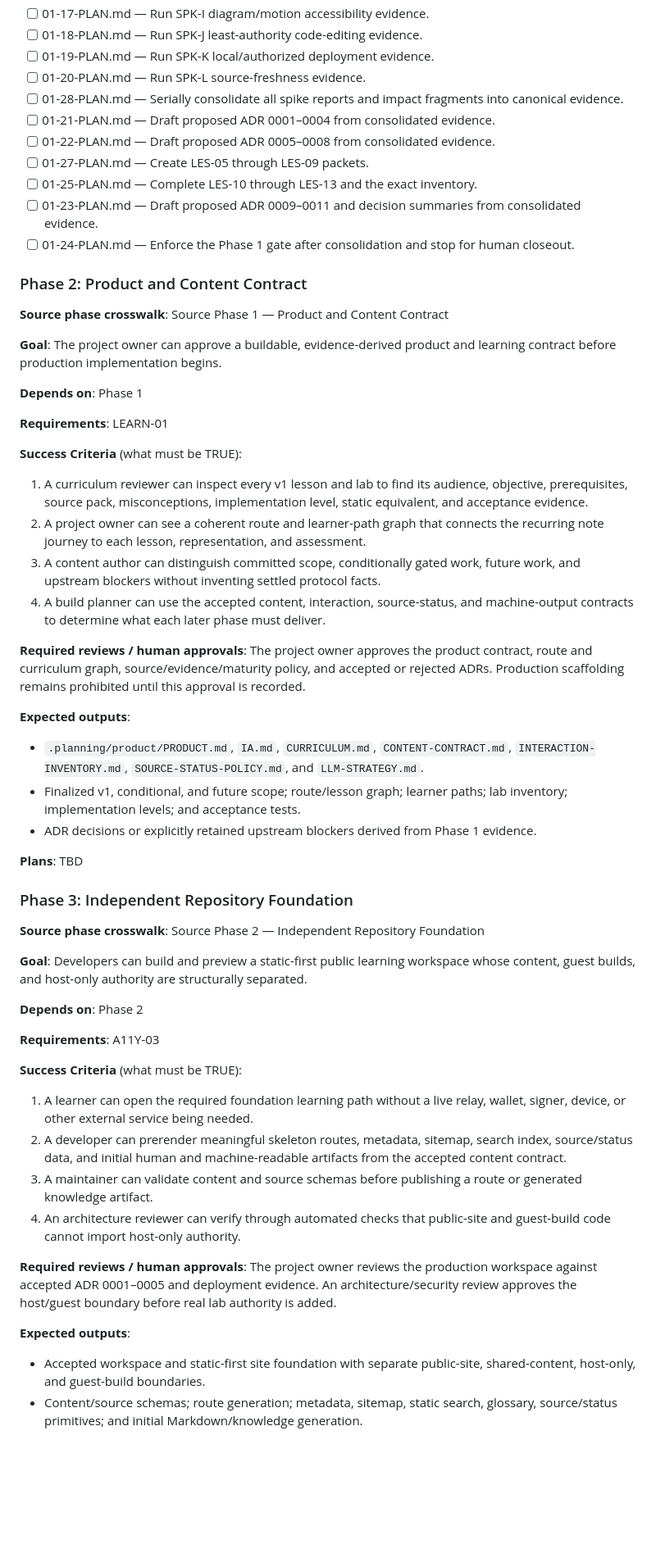
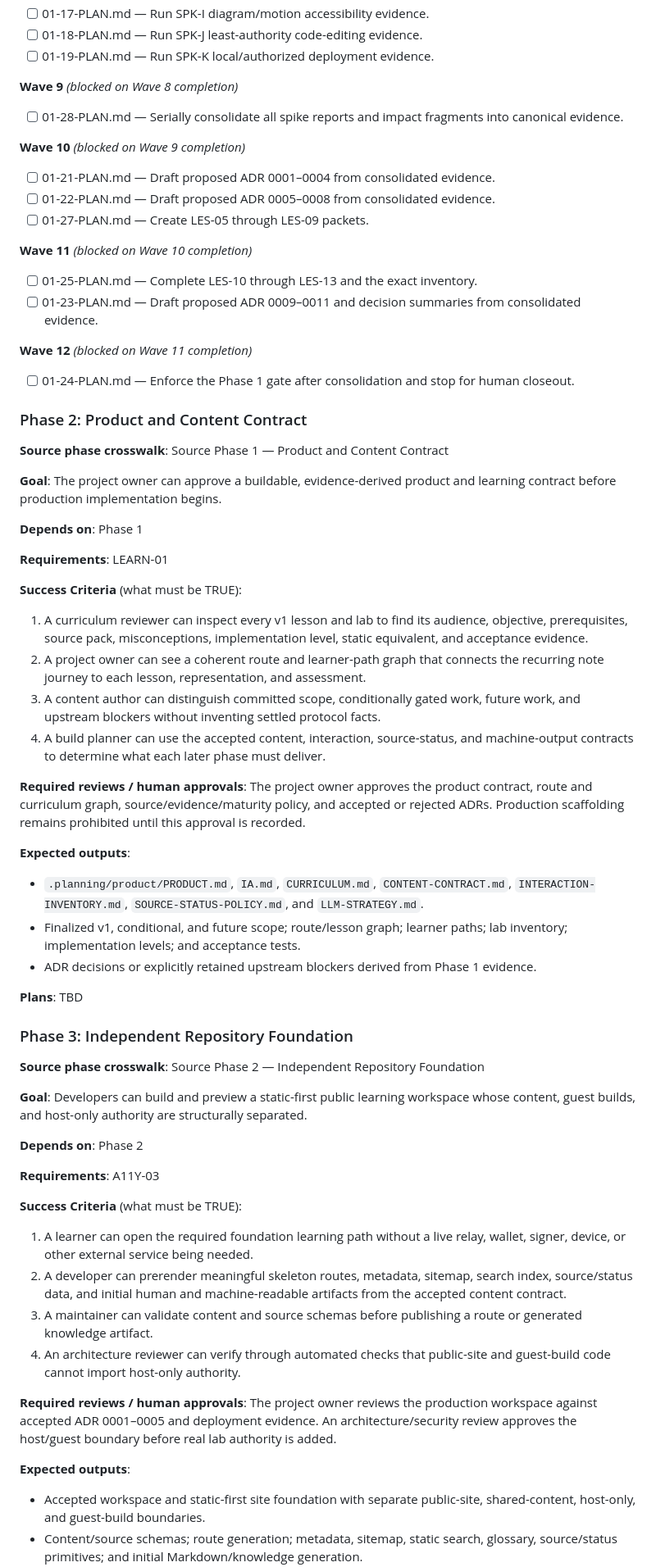
Before and after one commit to jodobear/learn-napplets, a Markdown page: .planning/ROADMAP.md, the part around one of its changes. Shown at 82% size. Drawn GitHub-style; blank space fills up the shorter version.

```diff
--- a/.planning/ROADMAP.md
+++ b/.planning/ROADMAP.md
@@ -78,16 +106,28 @@ Plans:
 - [ ] 01-17-PLAN.md — Run SPK-I diagram/motion accessibility evidence.
 - [ ] 01-18-PLAN.md — Run SPK-J least-authority code-editing evidence.
 - [ ] 01-19-PLAN.md — Run SPK-K local/authorized deployment evidence.
-- [ ] 01-20-PLAN.md — Run SPK-L source-freshness evidence.
+
+**Wave 9** *(blocked on Wave 8 completion)*
+
 - [ ] 01-28-PLAN.md — Serially consolidate all spike reports and impact fragments into canonical evidence.
+
+**Wave 10** *(blocked on Wave 9 completion)*
+
 - [ ] 01-21-PLAN.md — Draft proposed ADR 0001–0004 from consolidated evidence.
 - [ ] 01-22-PLAN.md — Draft proposed ADR 0005–0008 from consolidated evidence.
 - [ ] 01-27-PLAN.md — Create LES-05 through LES-09 packets.
+
+**Wave 11** *(blocked on Wave 10 completion)*
+
 - [ ] 01-25-PLAN.md — Complete LES-10 through LES-13 and the exact inventory.
 - [ ] 01-23-PLAN.md — Draft proposed ADR 0009–0011 and decision summaries from consolidated evidence.
+
+**Wave 12** *(blocked on Wave 11 completion)*
+
 - [ ] 01-24-PLAN.md — Enforce the Phase 1 gate after consolidation and stop for human closeout.
 
 ### Phase 2: Product and Content Contract
+
 **Source phase crosswalk**: Source Phase 1 — Product and Content Contract
 
 **Goal**: The project owner can approve a buildable, evidence-derived product and learning contract before production implementation begins.
@@ -97,6 +137,7 @@ Plans:
 **Requirements**: LEARN-01
 
 **Success Criteria** (what must be TRUE):
+
   1. A curriculum reviewer can inspect every v1 lesson and lab to find its audience, objective, prerequisites, source pack, misconceptions, implementation level, static equivalent, and acceptance evidence.
   2. A project owner can see a coherent route and learner-path graph that connects the recurring note journey to each lesson, representation, and assessment.
   3. A content author can distinguish committed scope, conditionally gated work, future work, and upstream blockers without inventing settled protocol facts.
@@ -105,6 +146,7 @@ Plans:
 **Required reviews / human approvals**: The project owner approves the product contract, route and curriculum graph, source/evidence/maturity policy, and accepted or rejected ADRs. Production scaffolding remains prohibited until this approval is recorded.
 
 **Expected outputs**:
+
 - `.planning/product/PRODUCT.md`, `IA.md`, `CURRICULUM.md`, `CONTENT-CONTRACT.md`, `INTERACTION-INVENTORY.md`, `SOURCE-STATUS-POLICY.md`, and `LLM-STRATEGY.md`.
 - Finalized v1, conditional, and future scope; route/lesson graph; learner paths; lab inventory; implementation levels; and acceptance tests.
 - ADR decisions or explicitly retained upstream blockers derived from Phase 1 evidence.
@@ -112,6 +154,7 @@ Plans:
 **Plans**: TBD
 
 ### Phase 3: Independent Repository Foundation
+
 **Source phase crosswalk**: Source Phase 2 — Independent Repository Foundation
 
 **Goal**: Developers can build and preview a static-first public learning workspace whose content, guest builds, and host-only authority are structurally separated.
@@ -121,6 +164,7 @@ Plans:
 **Requirements**: A11Y-03
 
 **Success Criteria** (what must be TRUE):
+
   1. A learner can open the required foundation learning path without a live relay, wallet, signer, device, or other external service being needed.
   2. A developer can prerender meaningful skeleton routes, metadata, sitemap, search index, source/status data, and initial human and machine-readable artifacts from the accepted content contract.
   3. A maintainer can validate content and source schemas before publishing a route or generated knowledge artifact.
@@ -129,6 +173,7 @@ Plans:
 **Required reviews / human approvals**: The project owner reviews the production workspace against accepted ADR 0001–0005 and deployment evidence. An architecture/security review approves the host/guest boundary before real lab authority is added.
 
 **Expected outputs**:
+
 - Accepted workspace and static-first site foundation with separate public-site, shared-content, host-only, and guest-build boundaries.
 - Content/source schemas; route generation; metadata, sitemap, static search, glossary, source/status primitives; and initial Markdown/knowledge generation.
 - Preview deployment path, test baseline, and forbidden-host-import enforcement.
```
Also changed, not shown: other parts of .planning/ROADMAP.md (+52 -0 lines), .planning/STATE.md (added, +87 -0 lines).
